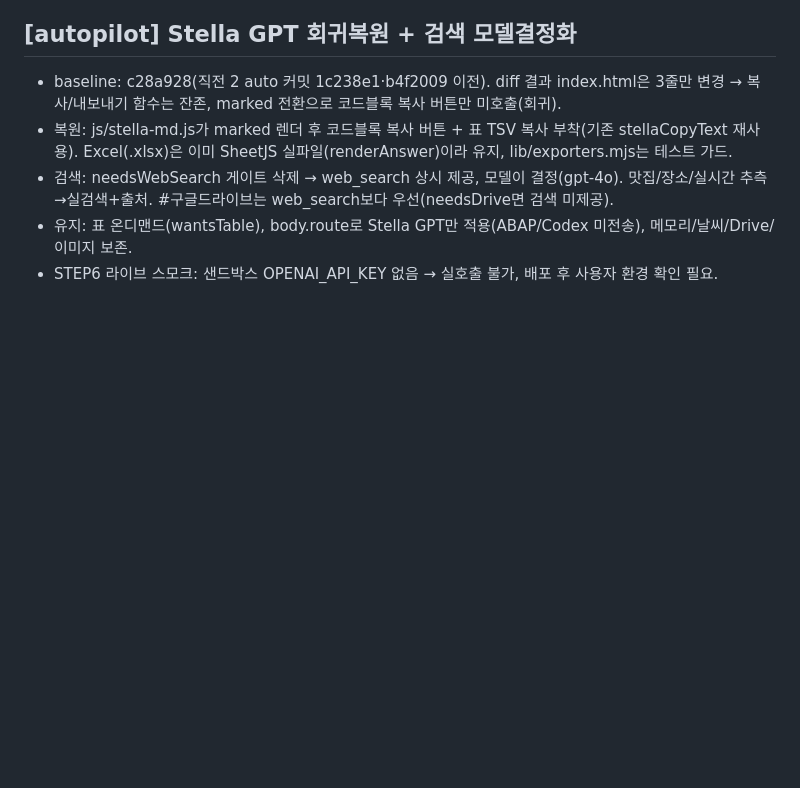
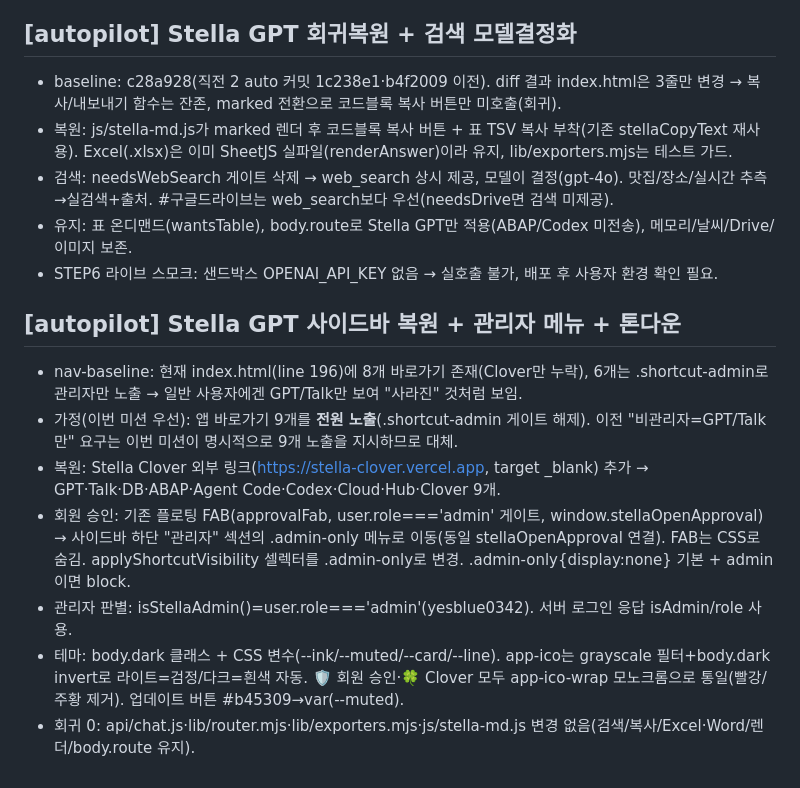
Before and after one commit to yesblue0342-bit/stella-ai-workspace, a Markdown page: PROGRESS.md, the part around the change. Rendered like a GitHub page; blank space fills up the shorter version.

```diff
--- a/PROGRESS.md
+++ b/PROGRESS.md
@@ -414,3 +414,12 @@ STATUS: IN_PROGRESS
 - 검색: needsWebSearch 게이트 삭제 → web_search 상시 제공, 모델이 결정(gpt-4o). 맛집/장소/실시간 추측→실검색+출처. #구글드라이브는 web_search보다 우선(needsDrive면 검색 미제공).
 - 유지: 표 온디맨드(wantsTable), body.route로 Stella GPT만 적용(ABAP/Codex 미전송), 메모리/날씨/Drive/이미지 보존.
 - STEP6 라이브 스모크: 샌드박스 OPENAI_API_KEY 없음 → 실호출 불가, 배포 후 사용자 환경 확인 필요.
+
+## [autopilot] Stella GPT 사이드바 복원 + 관리자 메뉴 + 톤다운
+- nav-baseline: 현재 index.html(line 196)에 8개 바로가기 존재(Clover만 누락), 6개는 .shortcut-admin로 관리자만 노출 → 일반 사용자에겐 GPT/Talk만 보여 "사라진" 것처럼 보임.
+- 가정(이번 미션 우선): 앱 바로가기 9개를 **전원 노출**(.shortcut-admin 게이트 해제). 이전 "비관리자=GPT/Talk만" 요구는 이번 미션이 명시적으로 9개 노출을 지시하므로 대체.
+- 복원: Stella Clover 외부 링크(https://stella-clover.vercel.app, target _blank) 추가 → GPT·Talk·DB·ABAP·Agent Code·Codex·Cloud·Hub·Clover 9개.
+- 회원 승인: 기존 플로팅 FAB(approvalFab, user.role==='admin' 게이트, window.stellaOpenApproval) → 사이드바 하단 "관리자" 섹션의 .admin-only 메뉴로 이동(동일 stellaOpenApproval 연결). FAB는 CSS로 숨김. applyShortcutVisibility 셀렉터를 .admin-only로 변경. .admin-only{display:none} 기본 + admin이면 block.
+- 관리자 판별: isStellaAdmin()=user.role==='admin'(yesblue0342). 서버 로그인 응답 isAdmin/role 사용.
+- 테마: body.dark 클래스 + CSS 변수(--ink/--muted/--card/--line). app-ico는 grayscale 필터+body.dark invert로 라이트=검정/다크=흰색 자동. 🛡 회원 승인·🍀 Clover 모두 app-ico-wrap 모노크롬으로 통일(빨강/주황 제거). 업데이트 버튼 #b45309→var(--muted).
+- 회귀 0: api/chat.js·lib/router.mjs·lib/exporters.mjs·js/stella-md.js 변경 없음(검색/복사/Excel·Word/렌더/body.route 유지).
```
Also changed, not shown: TEST_REPORT.md (+13 -0 lines).
